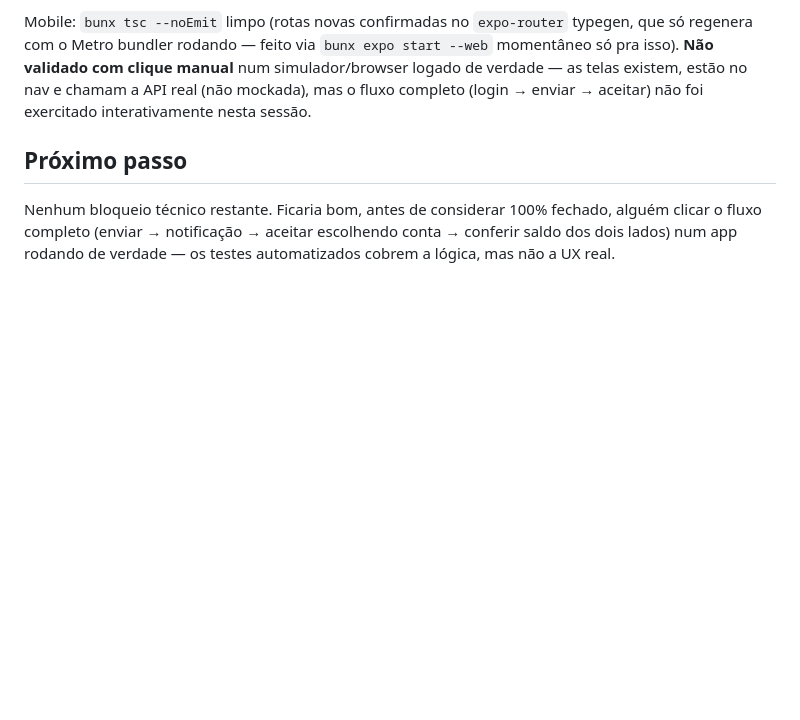
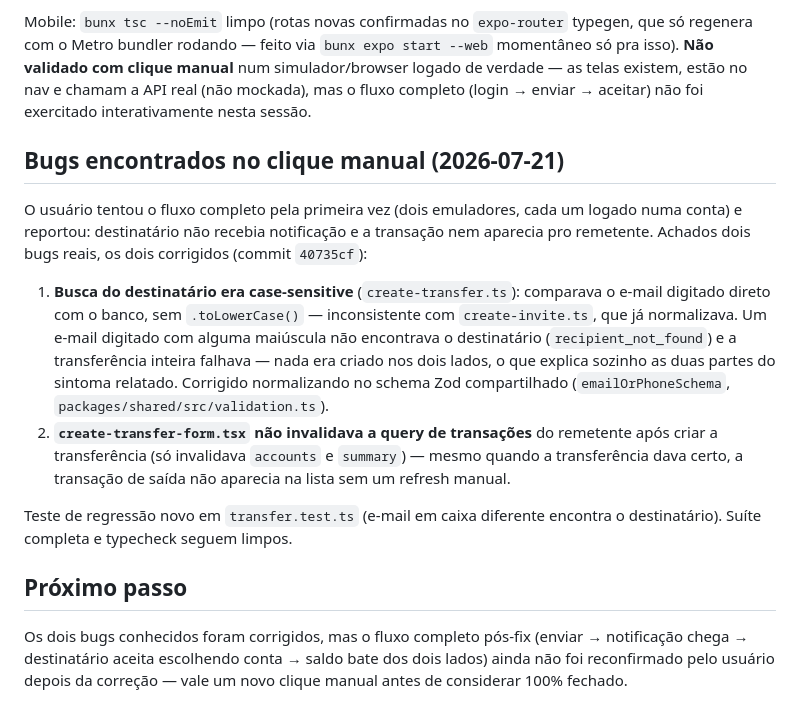
Before and after one commit to TheMath123/finance, a Markdown page: tasks/done/m3-02-transferencia-entre-usuarios.md, the part around the change. Rendered like a GitHub page; blank space fills up the shorter version.

Commit message:
docs: atualiza status do M3-02 (bugs corrigidos) e fecha M3-04 (validado pelo usuario)
Co-Authored-By: Claude Sonnet 5 <noreply@anthropic.com>
Claude-Session: https://claude.ai/code/session_01VcPN7ghUfnKSFrfkSgYcrL

```diff
--- a/tasks/done/m3-02-transferencia-entre-usuarios.md
+++ b/tasks/done/m3-02-transferencia-entre-usuarios.md
@@ -148,9 +148,33 @@ clique manual** num simulador/browser logado de verdade — as telas existem,
 estão no nav e chamam a API real (não mockada), mas o fluxo completo
 (login → enviar → aceitar) não foi exercitado interativamente nesta sessão.
 
+## Bugs encontrados no clique manual (2026-07-21)
+
+O usuário tentou o fluxo completo pela primeira vez (dois emuladores, cada
+um logado numa conta) e reportou: destinatário não recebia notificação e a
+transação nem aparecia pro remetente. Achados dois bugs reais, os dois
+corrigidos (commit `40735cf`):
+
+1. **Busca do destinatário era case-sensitive** (`create-transfer.ts`):
+   comparava o e-mail digitado direto com o banco, sem `.toLowerCase()` —
+   inconsistente com `create-invite.ts`, que já normalizava. Um e-mail
+   digitado com alguma maiúscula não encontrava o destinatário
+   (`recipient_not_found`) e a transferência inteira falhava — nada era
+   criado nos dois lados, o que explica sozinho as duas partes do
+   sintoma relatado. Corrigido normalizando no schema Zod compartilhado
+   (`emailOrPhoneSchema`, `packages/shared/src/validation.ts`).
+2. **`create-transfer-form.tsx` não invalidava a query de transações** do
+   remetente após criar a transferência (só invalidava `accounts` e
+   `summary`) — mesmo quando a transferência dava certo, a transação de
+   saída não aparecia na lista sem um refresh manual.
+
+Teste de regressão novo em `transfer.test.ts` (e-mail em caixa diferente
+encontra o destinatário). Suíte completa e typecheck seguem limpos.
+
 ## Próximo passo
 
-Nenhum bloqueio técnico restante. Ficaria bom, antes de considerar 100%
-fechado, alguém clicar o fluxo completo (enviar → notificação → aceitar
-escolhendo conta → conferir saldo dos dois lados) num app rodando de
-verdade — os testes automatizados cobrem a lógica, mas não a UX real.
+Os dois bugs conhecidos foram corrigidos, mas o fluxo completo pós-fix
+(enviar → notificação chega → destinatário aceita escolhendo conta →
+saldo bate dos dois lados) ainda não foi reconfirmado pelo usuário depois
+da correção — vale um novo clique manual antes de considerar 100%
+fechado.
```
Also changed, not shown: tasks/done/m3-04-anexo-comprovante-app.md (renamed from tasks/in-progress/m3-04-anexo-comprovante-app.md, +11 -6 lines).
